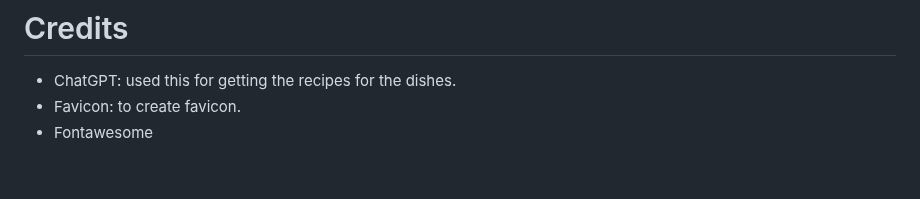
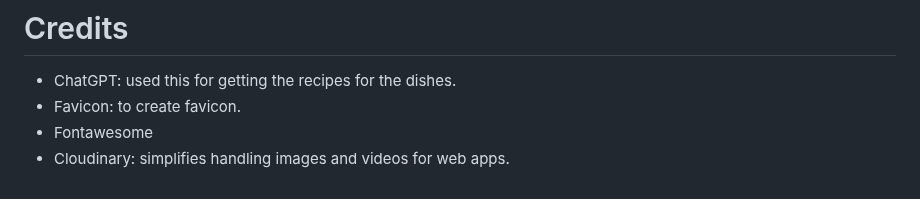
Before and after one commit to Rafz9Abz9/AbzRecipe, a Markdown page: README.md, the part around one of its changes. Drawn GitHub-style.

```diff
--- a/README.md
+++ b/README.md
@@ -759,3 +759,4 @@ As a site user, I want to have a contact form so that I can submit my inquiries,
 - ChatGPT: used this for getting the recipes for the dishes.
 - Favicon: to create favicon.
 - Fontawesome
+- Cloudinary: simplifies handling images and videos for web apps.
```
Also changed, not shown: other parts of README.md (+3 -3 lines).
